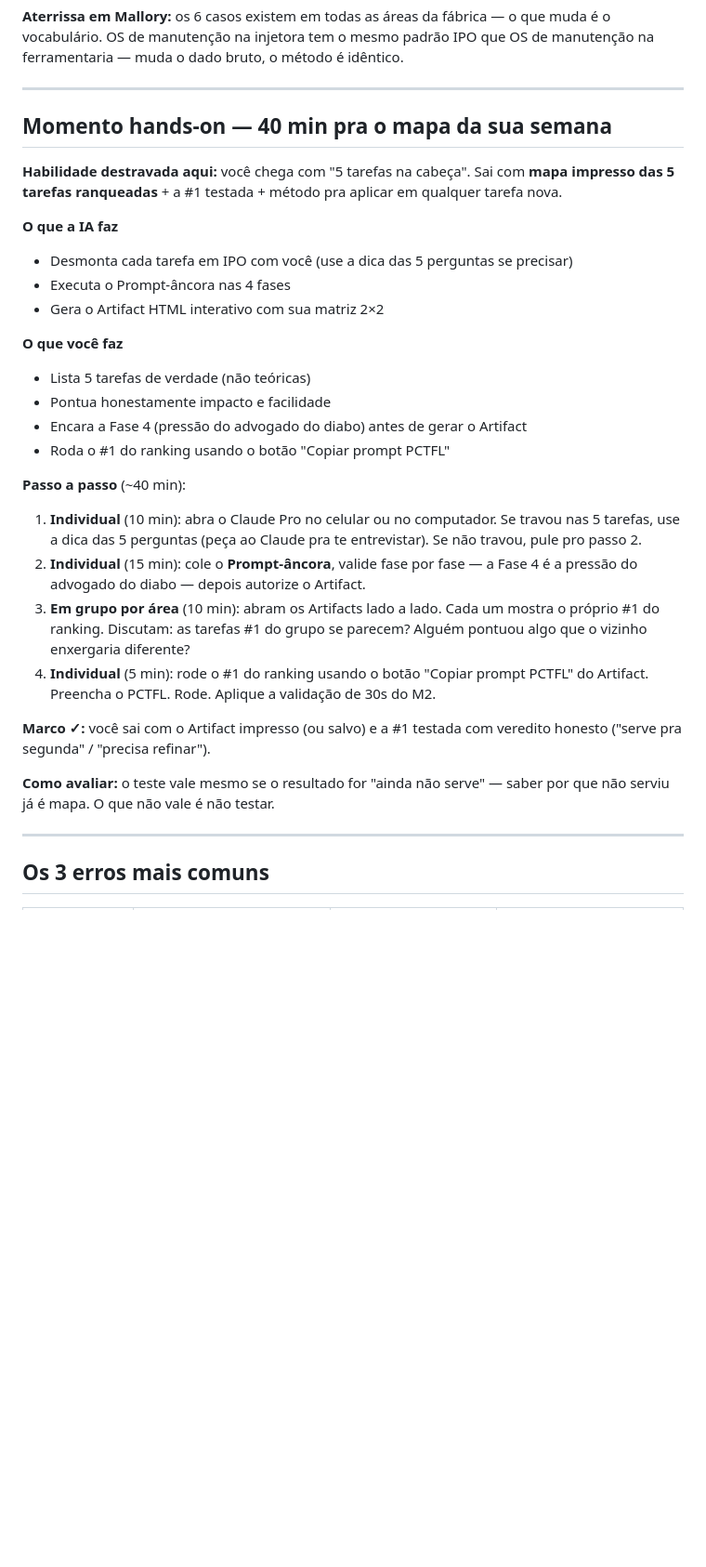
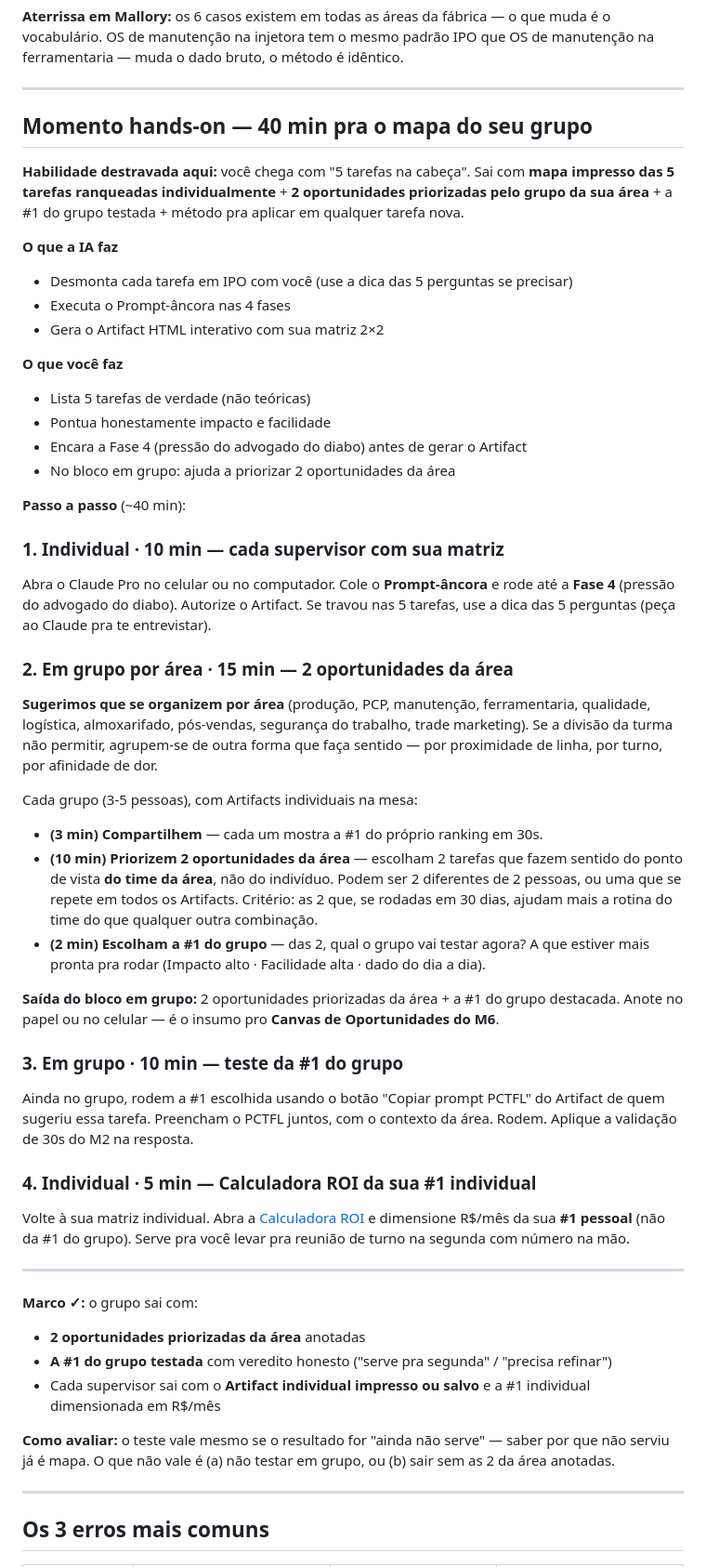
Before and after one commit to rslimaeng/pdl-mallory-supervisao, a Markdown page: m3/index.md, the part around the change. Shown at 93% size. Drawn GitHub-style; blank space fills up the shorter version.

Commit message:
feat(m3 t1): hands-on 40min com bloco em grupo real (15min mapeamento coletivo + teste da #1 do grupo)

```diff
--- a/m3/index.md
+++ b/m3/index.md
@@ -355,9 +355,9 @@ Esses são os 6 casos onde a IA generativa cabe hoje na rotina do supervisor Mal
 
 ---
 
-## Momento hands-on — 40 min pra o mapa da sua semana
+## Momento hands-on — 40 min pra o mapa do seu grupo
 
-**Habilidade destravada aqui:** você chega com "5 tarefas na cabeça". Sai com **mapa impresso das 5 tarefas ranqueadas** + a #1 testada + método pra aplicar em qualquer tarefa nova.
+**Habilidade destravada aqui:** você chega com "5 tarefas na cabeça". Sai com **mapa impresso das 5 tarefas ranqueadas individualmente** + **2 oportunidades priorizadas pelo grupo da sua área** + a #1 do grupo testada + método pra aplicar em qualquer tarefa nova.
 
 **O que a IA faz**
 - Desmonta cada tarefa em IPO com você (use a dica das 5 perguntas se precisar)
@@ -368,18 +368,43 @@ Esses são os 6 casos onde a IA generativa cabe hoje na rotina do supervisor Mal
 - Lista 5 tarefas de verdade (não teóricas)
 - Pontua honestamente impacto e facilidade
 - Encara a Fase 4 (pressão do advogado do diabo) antes de gerar o Artifact
-- Roda o #1 do ranking usando o botão "Copiar prompt PCTFL"
+- No bloco em grupo: ajuda a priorizar 2 oportunidades da área
 
 **Passo a passo** (~40 min):
 
-1. **Individual** (10 min): abra o Claude Pro no celular ou no computador. Se travou nas 5 tarefas, use a dica das 5 perguntas (peça ao Claude pra te entrevistar). Se não travou, pule pro passo 2.
-2. **Individual** (15 min): cole o **Prompt-âncora**, valide fase por fase — a Fase 4 é a pressão do advogado do diabo — depois autorize o Artifact.
-3. **Em grupo por área** (10 min): abram os Artifacts lado a lado. Cada um mostra o próprio #1 do ranking. Discutam: as tarefas #1 do grupo se parecem? Alguém pontuou algo que o vizinho enxergaria diferente?
-4. **Individual** (5 min): rode o #1 do ranking usando o botão "Copiar prompt PCTFL" do Artifact. Preencha o PCTFL. Rode. Aplique a validação de 30s do M2.
+### 1. Individual · 10 min — cada supervisor com sua matriz
 
-**Marco ✓:** você sai com o Artifact impresso (ou salvo) e a #1 testada com veredito honesto ("serve pra segunda" / "precisa refinar").
+Abra o Claude Pro no celular ou no computador. Cole o **Prompt-âncora** e rode até a **Fase 4** (pressão do advogado do diabo). Autorize o Artifact.
+Se travou nas 5 tarefas, use a dica das 5 perguntas (peça ao Claude pra te entrevistar).
 
-**Como avaliar:** o teste vale mesmo se o resultado for "ainda não serve" — saber por que não serviu já é mapa. O que não vale é não testar.
+### 2. Em grupo por área · 15 min — 2 oportunidades da área
+
+**Sugerimos que se organizem por área** (produção, PCP, manutenção, ferramentaria, qualidade, logística, almoxarifado, pós-vendas, segurança do trabalho, trade marketing). Se a divisão da turma não permitir, agrupem-se de outra forma que faça sentido — por proximidade de linha, por turno, por afinidade de dor.
+
+Cada grupo (3-5 pessoas), com Artifacts individuais na mesa:
+
+- **(3 min) Compartilhem** — cada um mostra a #1 do próprio ranking em 30s.
+- **(10 min) Priorizem 2 oportunidades da área** — escolham 2 tarefas que fazem sentido do ponto de vista **do time da área**, não do indivíduo. Podem ser 2 diferentes de 2 pessoas, ou uma que se repete em todos os Artifacts. Critério: as 2 que, se rodadas em 30 dias, ajudam mais a rotina do time do que qualquer outra combinação.
+- **(2 min) Escolham a #1 do grupo** — das 2, qual o grupo vai testar agora? A que estiver mais pronta pra rodar (Impacto alto · Facilidade alta · dado do dia a dia).
+
+**Saída do bloco em grupo:** 2 oportunidades priorizadas da área + a #1 do grupo destacada. Anote no papel ou no celular — é o insumo pro **Canvas de Oportunidades do M6**.
+
+### 3. Em grupo · 10 min — teste da #1 do grupo
+
+Ainda no grupo, rodem a #1 escolhida usando o botão "Copiar prompt PCTFL" do Artifact de quem sugeriu essa tarefa. Preencham o PCTFL juntos, com o contexto da área. Rodem. Aplique a validação de 30s do M2 na resposta.
+
+### 4. Individual · 5 min — Calculadora ROI da sua #1 individual
+
+Volte à sua matriz individual. Abra a [Calculadora ROI](../artefatos/calculadora-roi.html) e dimensione R$/mês da sua **#1 pessoal** (não da #1 do grupo). Serve pra você levar pra reunião de turno na segunda com número na mão.
+
+---
+
+**Marco ✓:** o grupo sai com:
+- **2 oportunidades priorizadas da área** anotadas
+- **A #1 do grupo testada** com veredito honesto ("serve pra segunda" / "precisa refinar")
+- Cada supervisor sai com o **Artifact individual impresso ou salvo** e a #1 individual dimensionada em R$/mês
+
+**Como avaliar:** o teste vale mesmo se o resultado for "ainda não serve" — saber por que não serviu já é mapa. O que não vale é (a) não testar em grupo, ou (b) sair sem as 2 da área anotadas.
 
 ---
 
```
